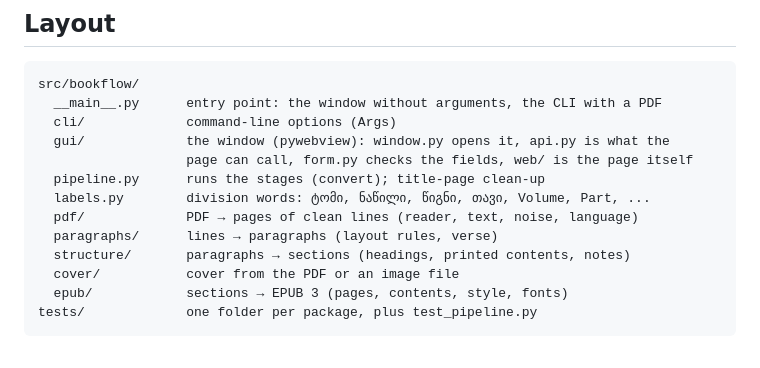
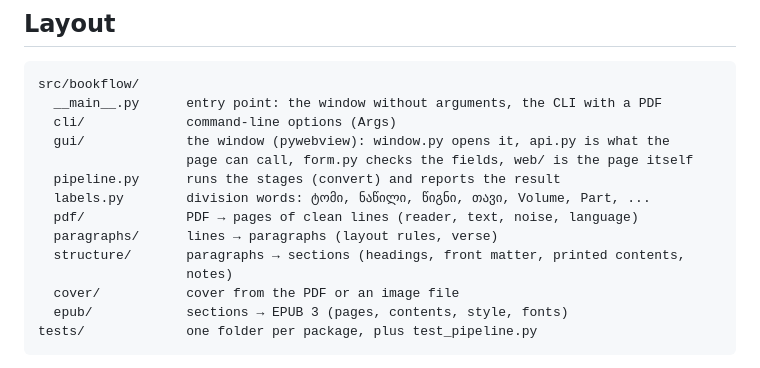
Before and after one commit to andriaberi/Bookflow, a Markdown page: docs/development.md, the part around the change. GitHub-like rendering.

```diff
--- a/docs/development.md
+++ b/docs/development.md
@@ -32,11 +32,12 @@ src/bookflow/
   cli/             command-line options (Args)
   gui/             the window (pywebview): window.py opens it, api.py is what the
                    page can call, form.py checks the fields, web/ is the page itself
-  pipeline.py      runs the stages (convert); title-page clean-up
+  pipeline.py      runs the stages (convert) and reports the result
   labels.py        division words: ტომი, ნაწილი, წიგნი, თავი, Volume, Part, ...
   pdf/             PDF → pages of clean lines (reader, text, noise, language)
   paragraphs/      lines → paragraphs (layout rules, verse)
-  structure/       paragraphs → sections (headings, printed contents, notes)
+  structure/       paragraphs → sections (headings, front matter, printed contents,
+                   notes)
   cover/           cover from the PDF or an image file
   epub/            sections → EPUB 3 (pages, contents, style, fonts)
 tests/             one folder per package, plus test_pipeline.py
```
Also changed, not shown: README.md (+8 -6 lines), docs/how-it-works.md (+18 -0 lines).
